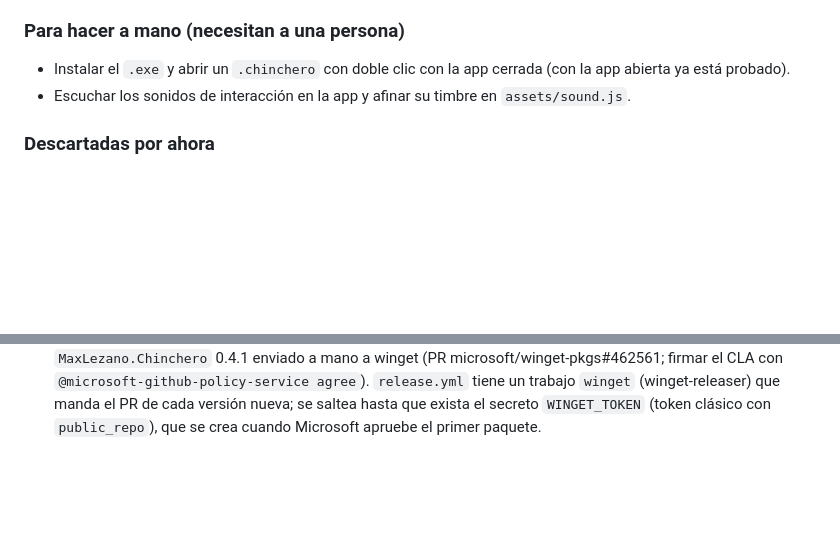
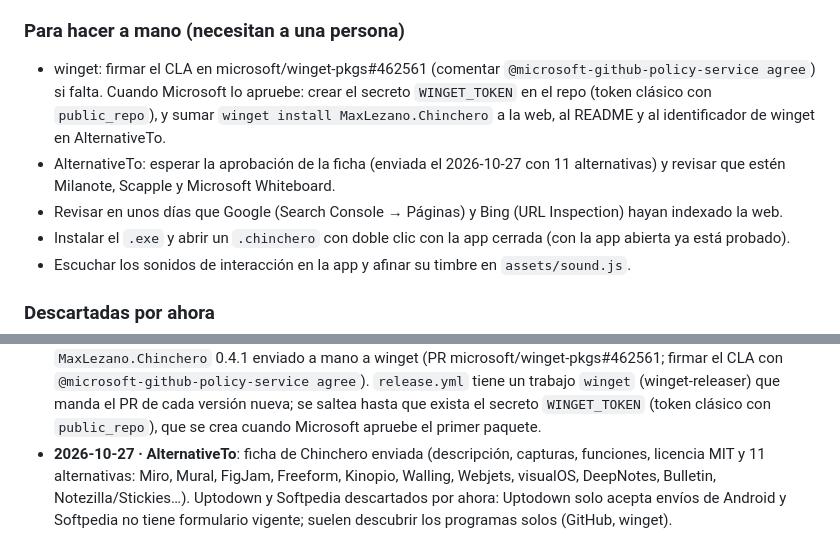
Before and after one commit to MaxLezano/Chinchero, a Markdown page: ROADMAP.md, 2 parts joined by grey strips. Rendered like a GitHub page; blank space fills up the shorter version.

Commit message:
docs: difusión en AlternativeTo y pasos pendientes a mano

```diff
--- a/ROADMAP.md
+++ b/ROADMAP.md
@@ -32,6 +32,9 @@ Lista de tareas para avanzar de a una. Cada tarea se hace en una sesión de chat
    - Actualizar requisitos y preguntas frecuentes de la web.
 
 ### Para hacer a mano (necesitan a una persona)
+- winget: firmar el CLA en microsoft/winget-pkgs#462561 (comentar `@microsoft-github-policy-service agree`) si falta. Cuando Microsoft lo apruebe: crear el secreto `WINGET_TOKEN` en el repo (token clásico con `public_repo`), y sumar `winget install MaxLezano.Chinchero` a la web, al README y al identificador de winget en AlternativeTo.
+- AlternativeTo: esperar la aprobación de la ficha (enviada el 2026-10-27 con 11 alternativas) y revisar que estén Milanote, Scapple y Microsoft Whiteboard.
+- Revisar en unos días que Google (Search Console → Páginas) y Bing (URL Inspection) hayan indexado la web.
 - Instalar el `.exe` y abrir un `.chinchero` con doble clic con la app cerrada (con la app abierta ya está probado).
 - Escuchar los sonidos de interacción en la app y afinar su timbre en `assets/sound.js`.
 
@@ -72,3 +75,4 @@ Lista de tareas para avanzar de a una. Cada tarea se hace en una sesión de chat
 - **2026-10-26 · Banner de actualización en una línea y QA**: el botón «Reiniciar ahora» ya no se parte en dos líneas (botones sin salto de línea y banner de hasta 720 px). El recorrido de QA (`tests/qa-capturas.js`) captura también el banner. QA de la app (claro/oscuro, 1000–1920 px) y de la web sin avisos; la web muestra la v0.4.0.
 - **2026-10-27 · Búsqueda (SEO) de la web y HTTPS**: HTTPS forzado en `tuchinchero.com` (certificado emitido). Título y descripción con las búsquedas de lo que hace la app («tablero de corcho digital», «tablero de detective», «organizar ideas»…), URL canónica, Open Graph y Twitter completos, datos estructurados `SoftwareApplication` (JSON-LD), `robots.txt` y `sitemap.xml`. Dominio verificado en Google Search Console (por DNS en Cloudflare: no borrar el registro TXT de Google) e importado en Bing Webmaster Tools; sitemap enviado e indexación solicitada en los dos.
 - **2026-10-27 · winget y repo en GitHub**: repo con descripción, enlace a la web y 13 etiquetas. Primer paquete `MaxLezano.Chinchero` 0.4.1 enviado a mano a winget (PR microsoft/winget-pkgs#462561; firmar el CLA con `@microsoft-github-policy-service agree`). `release.yml` tiene un trabajo `winget` (winget-releaser) que manda el PR de cada versión nueva; se saltea hasta que exista el secreto `WINGET_TOKEN` (token clásico con `public_repo`), que se crea cuando Microsoft apruebe el primer paquete.
+- **2026-10-27 · AlternativeTo**: ficha de Chinchero enviada (descripción, capturas, funciones, licencia MIT y 11 alternativas: Miro, Mural, FigJam, Freeform, Kinopio, Walling, Webjets, visualOS, DeepNotes, Bulletin, Notezilla/Stickies…). Uptodown y Softpedia descartados por ahora: Uptodown solo acepta envíos de Android y Softpedia no tiene formulario vigente; suelen descubrir los programas solos (GitHub, winget).
```
